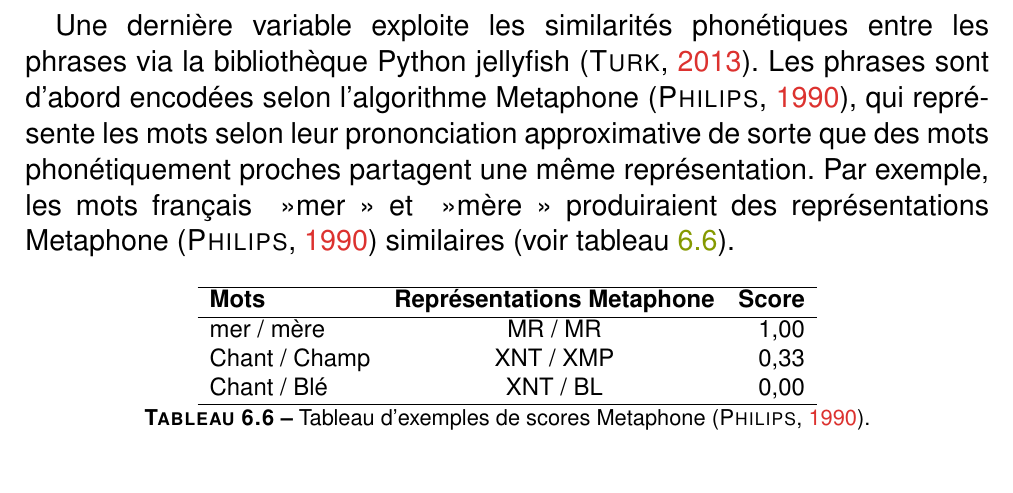
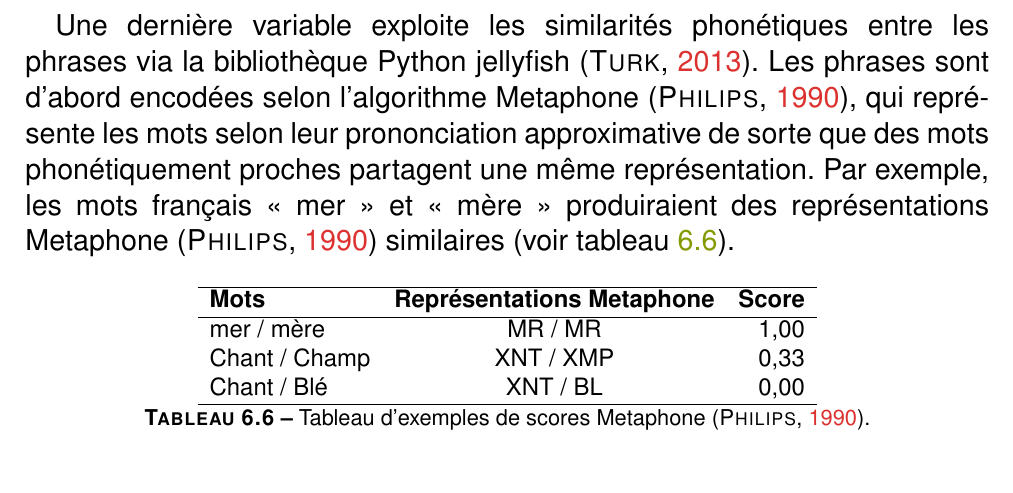
Before and after one commit to thibaultDumortier/Thesis, a LaTeX thesis (memoire_ThibaultD.tex, which reads pages/chapters/methodo.tex): part of page 57 of 115, cut so that both start at the same text. Compiled offline with pdfLaTeX.

Commit message:
Another small error fix

```diff
--- a/pages/chapters/methodo.tex
+++ b/pages/chapters/methodo.tex
@@ -401,7 +401,7 @@ régionales dont la normalisation est parfois incomplète.
 Une dernière variable exploite les similarités phonétiques entre les phrases via la bibliothèque Python
 jellyfish \citep{turk_2013}. Les phrases sont d'abord encodées selon l'algorithme Metaphone \citep{philips_1990},
 qui représente les mots selon leur prononciation approximative de sorte que des mots phonétiquement proches
-partagent une même représentation. Par exemple, les mots français ~»mer~» et ~»mère~» produiraient des
+partagent une même représentation. Par exemple, les mots français «~mer~» et «~mère~» produiraient des
 représentations Metaphone \citep{philips_1990} similaires (voir tableau \ref{metaphone}).
 
 \begin{table}[H]
```
Also changed, not shown: 1 other file.
